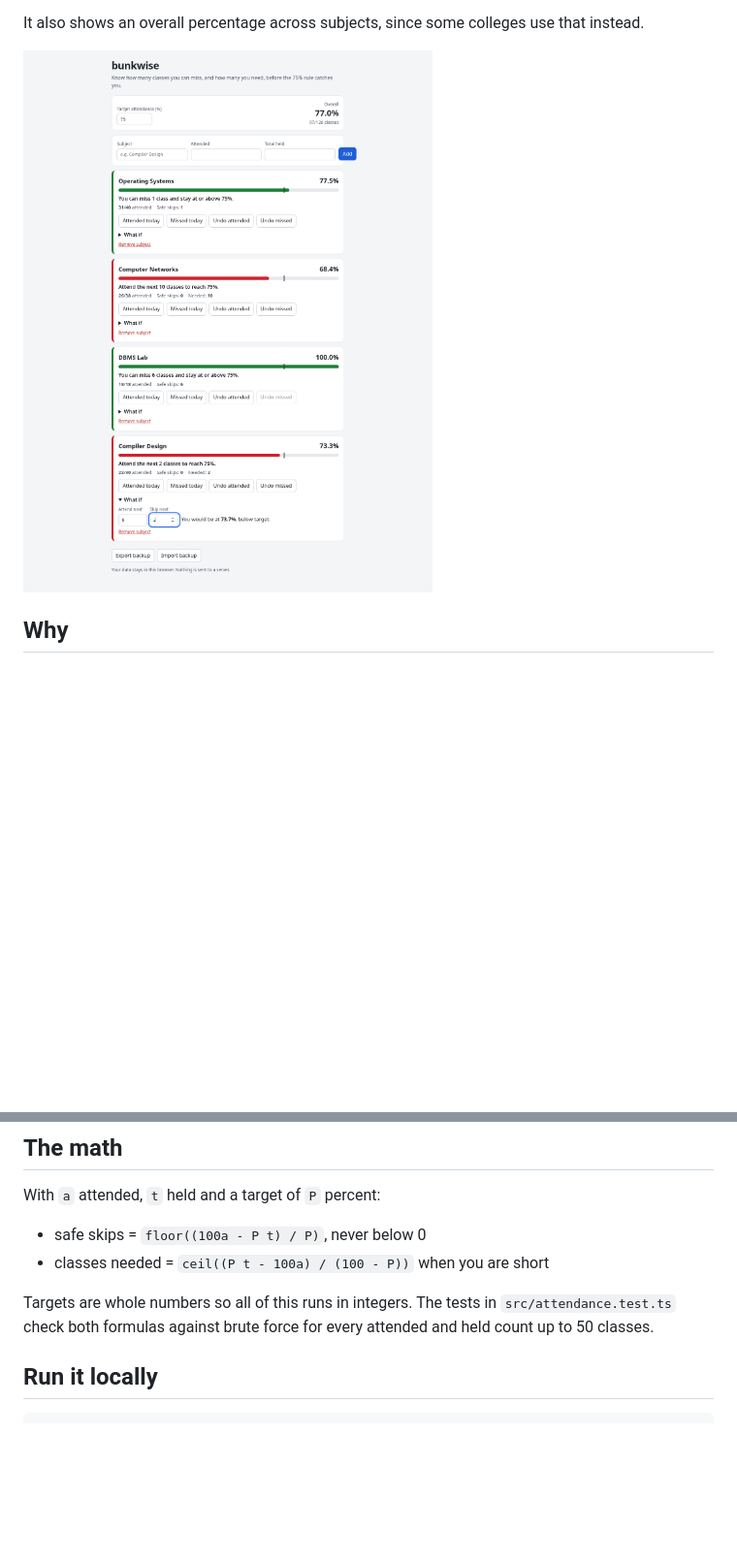
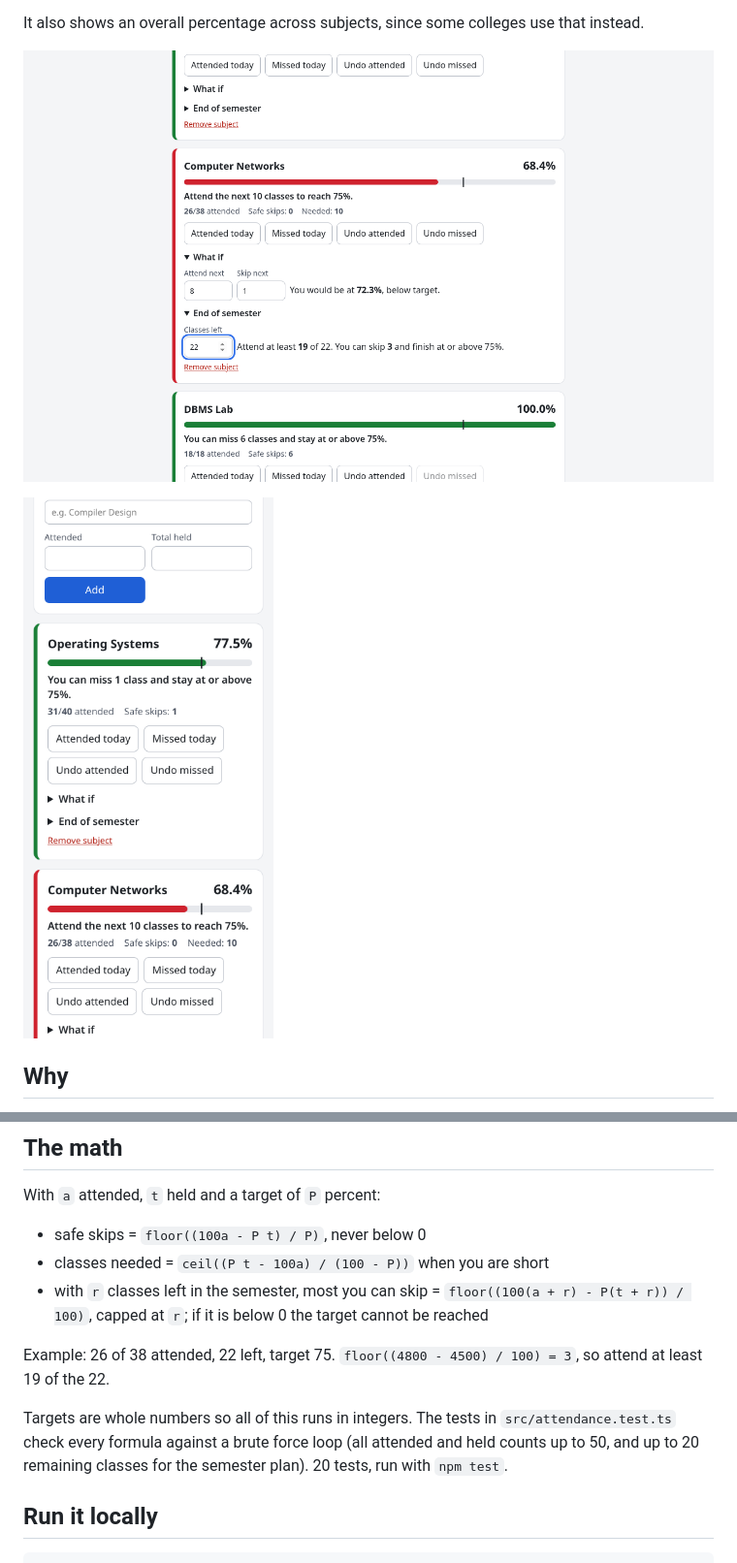
Before and after one commit to sreecharan-desu/bunkwise, a Markdown page: README.md, 2 parts joined by grey strips. Shown at 97% size. Rendered like a GitHub page; pictures changed too: docs/mobile.png (added), docs/screenshot.png; blank space fills up the shorter version.

Commit message:
readme: cover image, semester plan formula, mobile screenshot

```diff
--- a/README.md
+++ b/README.md
@@ -11,7 +14,9 @@ A small web app for college students who have to keep attendance above a fixed p
 
 It also shows an overall percentage across subjects, since some colleges use that instead.
 
-![bunkwise with four subjects and the what-if planner open](docs/screenshot.png)
+![Computer Networks at 68.4% with the what-if and end of semester panels open](docs/screenshot.png)
+
+<img src="docs/mobile.png" alt="bunkwise on a 390px wide phone" width="260">
 
 ## Why
 
@@ -27,8 +32,11 @@ With `a` attended, `t` held and a target of `P` percent:
 
 - safe skips = `floor((100a - P t) / P)`, never below 0
 - classes needed = `ceil((P t - 100a) / (100 - P))` when you are short
+- with `r` classes left in the semester, most you can skip = `floor((100(a + r) - P(t + r)) / 100)`, capped at `r`; if it is below 0 the target cannot be reached
 
-Targets are whole numbers so all of this runs in integers. The tests in `src/attendance.test.ts` check both formulas against brute force for every attended and held count up to 50 classes.
+Example: 26 of 38 attended, 22 left, target 75. `floor((4800 - 4500) / 100) = 3`, so attend at least 19 of the 22.
+
+Targets are whole numbers so all of this runs in integers. The tests in `src/attendance.test.ts` check every formula against a brute force loop (all attended and held counts up to 50, and up to 20 remaining classes for the semester plan). 20 tests, run with `npm test`.
 
 ## Run it locally
 
```
Also changed, not shown: other parts of README.md (+3 -0 lines), docs/cover.png (added).
